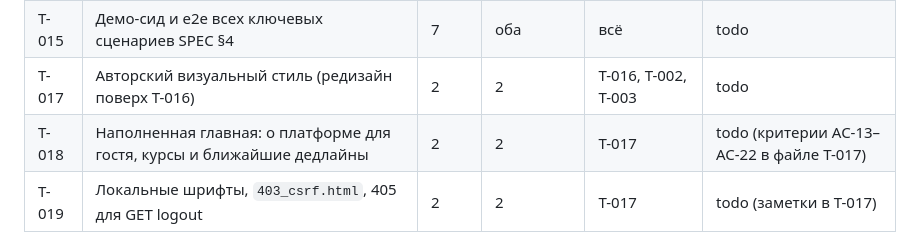
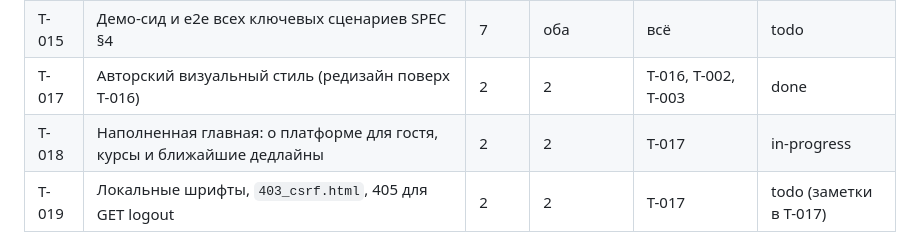
Before and after one commit to DANIK20060731/TP_Project_3kurs, a Markdown page: docs/tasks/README.md, the part around the change. Rendered like a GitHub page.

```diff
--- a/docs/tasks/README.md
+++ b/docs/tasks/README.md
@@ -21,8 +21,8 @@
 | T-013 | Дашборд: статистика, конфликты оценок, экспорт CSV | 5 | 2 | T-009 | todo |
 | T-014 | Напоминания о дедлайнах | 6 | 2 | T-005, T-008 | todo |
 | T-015 | Демо-сид и e2e всех ключевых сценариев SPEC §4 | 7 | оба | всё | todo |
-| T-017 | Авторский визуальный стиль (редизайн поверх T-016) | 2 | 2 | T-016, T-002, T-003 | todo |
-| T-018 | Наполненная главная: о платформе для гостя, курсы и ближайшие дедлайны | 2 | 2 | T-017 | todo (критерии AC-13–AC-22 в файле T-017) |
+| T-017 | Авторский визуальный стиль (редизайн поверх T-016) | 2 | 2 | T-016, T-002, T-003 | done |
+| T-018 | Наполненная главная: о платформе для гостя, курсы и ближайшие дедлайны | 2 | 2 | T-017 | in-progress |
 | T-019 | Локальные шрифты, `403_csrf.html`, 405 для GET logout | 2 | 2 | T-017 | todo (заметки в T-017) |
 
 T-006 и T-011 не зависят от моделей: участник 1 может начинать с них сразу, параллельно с T-016 и T-002…T-005 у участника 2.
```
Also changed, not shown: docs/tasks/T-018-home.md (added, +58 -0 lines).
